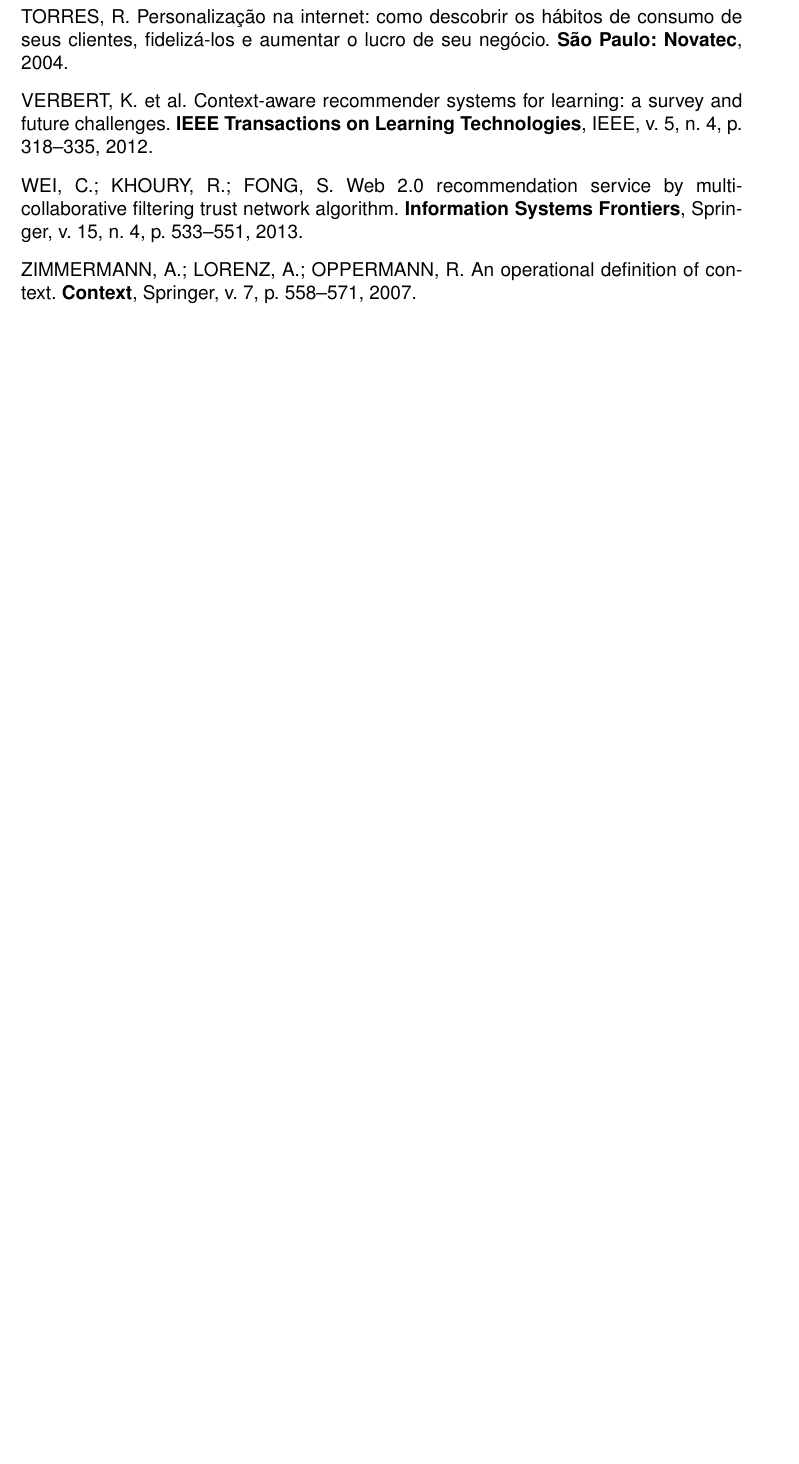
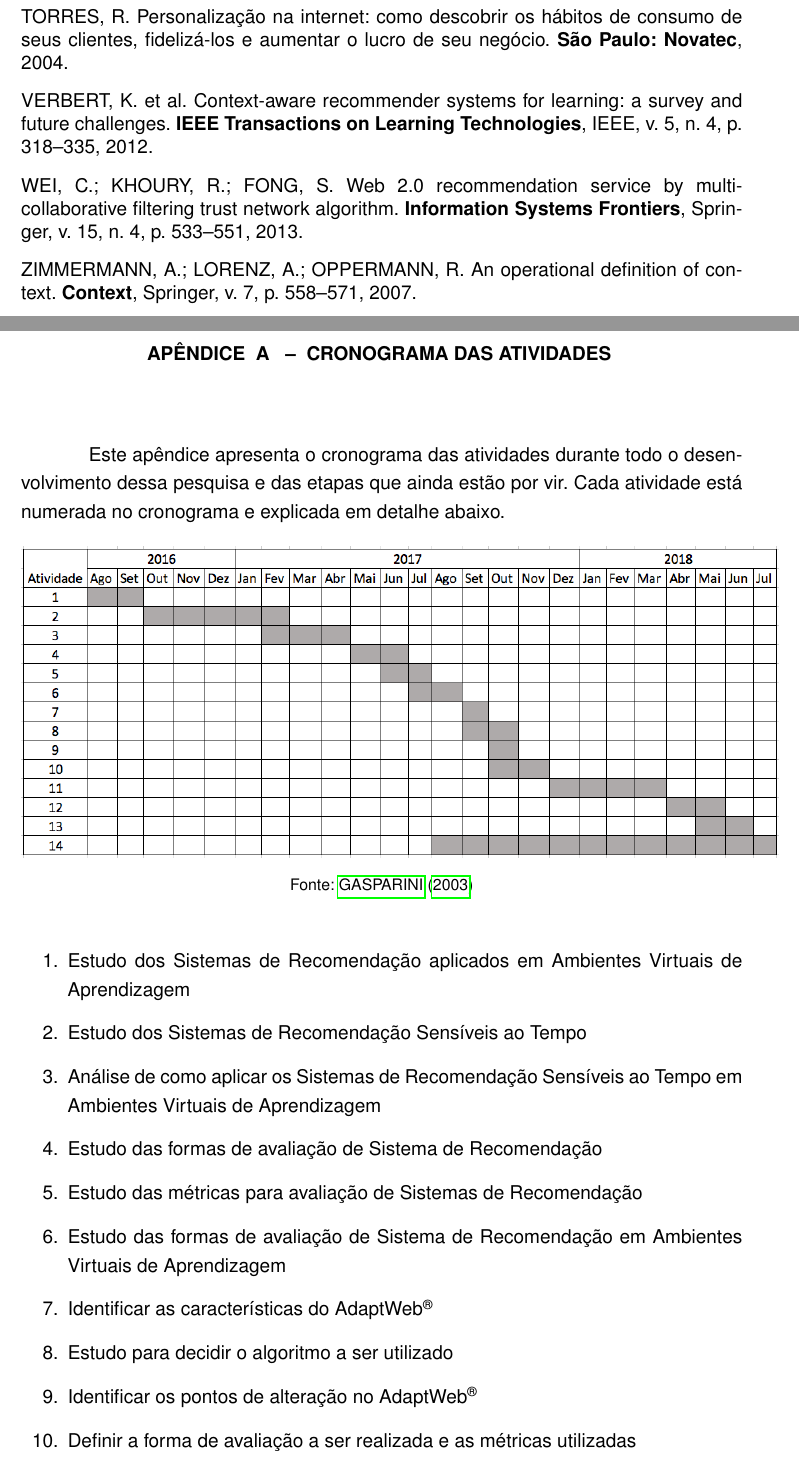
Before and after one commit to eduardoborba/dissertacao-eduardo-latex, a LaTeX thesis (Principal.tex, which reads Partes/apeA.tex): part of page 59 of 64 before the commit and two parts of pages 59 and 60 of 66 after it, the two joined at a grey line, cut so that both start at the same text, the shorter picture padded with empty space. Compiled offline with pdfLaTeX.

Commit message:
Add schedule as apendix

```diff
--- /dev/null
+++ b/Partes/apeA.tex
@@ -0,0 +1,28 @@
+\chapter{Cronograma das atividades}\label{cha:cronograma}
+
+Este apêndice apresenta o cronograma das atividades durante todo o desenvolvimento dessa pesquisa e das etapas que ainda
+estão por vir. Cada atividade está numerada no cronograma e explicada em detalhe abaixo.
+
+\begin{figure}[htb]
+  \begin{center}
+      \includegraphics[scale=0.5]{./Figuras/cronograma.png}
+  \end{center}
+  \legend{Fonte: \citeonline{gasparini2003interface}}
+\end{figure}
+
+\begin{enumerate}
+\item Estudo dos Sistemas de Recomendação aplicados em Ambientes Virtuais de Aprendizagem
+\item Estudo dos Sistemas de Recomendação Sensíveis ao Tempo
+\item Análise de como aplicar os Sistemas de Recomendação Sensíveis ao Tempo em Ambientes Virtuais de Aprendizagem
+\item Estudo das formas de avaliação de Sistema de Recomendação
+\item Estudo das métricas para avaliação de Sistemas de Recomendação
+\item Estudo das formas de avaliação de Sistema de Recomendação em Ambientes Virtuais de Aprendizagem
+\item Identificar as características do AdaptWeb\textsuperscript{\textregistered}
+\item Estudo para decidir o algoritmo a ser utilizado
+\item Identificar os pontos de alteração no AdaptWeb\textsuperscript{\textregistered}
+\item Definir a forma de avaliação a ser realizada e as métricas utilizadas
+\item Implementar a proposta no AdaptWeb\textsuperscript{\textregistered}
+\item Realizar o experimento para avaliação da proposta
+\item Analisar os resultados do experimento
+\item Escrever a dissertação
+\end{enumerate}
```
Also changed, not shown: Principal.tex (+3 -3 lines), Figuras/cronograma.png (added), 4 other files.
